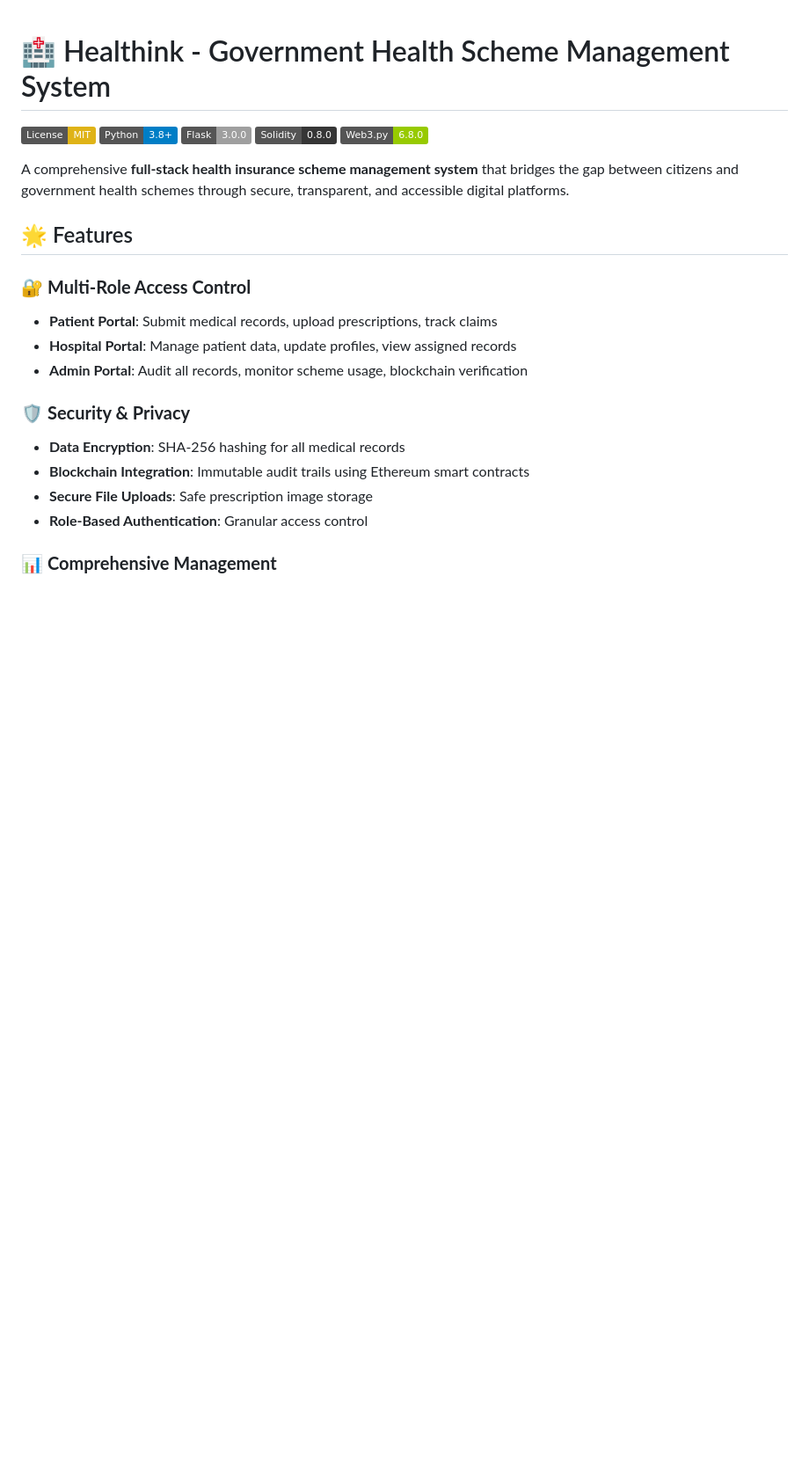
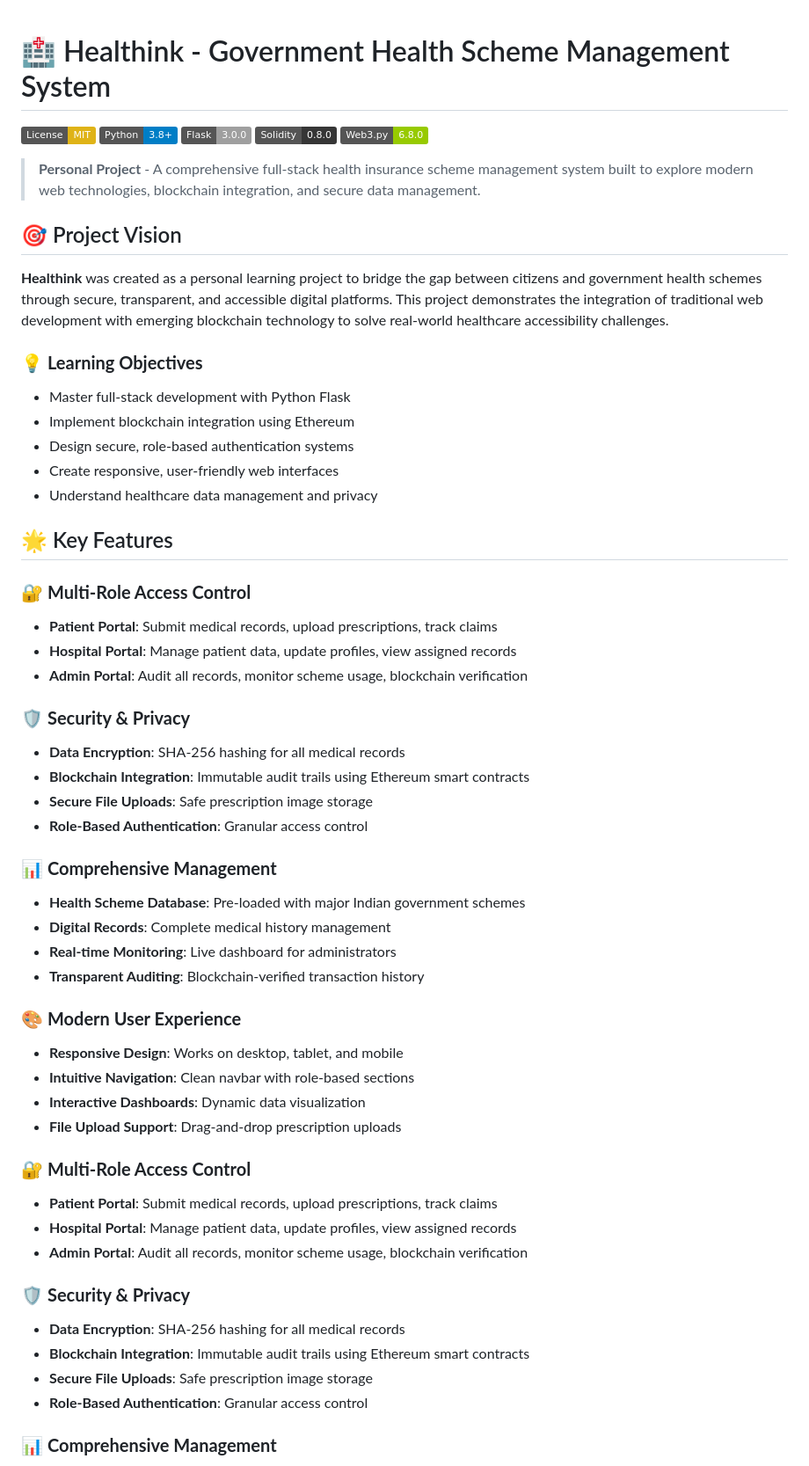
Before and after one commit to 123Kirti/Healthink, a Markdown page: README.md, the part around one of its changes. Shown at 88% size. Drawn GitHub-style; badges without logos; blank space fills up the shorter version.

```diff
--- a/README.md
+++ b/README.md
@@ -6,9 +6,43 @@
 [![Solidity](https://img.shields.io/badge/Solidity-0.8.0-363636.svg)](https://soliditylang.org/)
 [![Web3](https://img.shields.io/badge/Web3.py-6.8.0-green.svg)](https://web3py.readthedocs.io/)
 
-A comprehensive **full-stack health insurance scheme management system** that bridges the gap between citizens and government health schemes through secure, transparent, and accessible digital platforms.
+> **Personal Project** - A comprehensive full-stack health insurance scheme management system built to explore modern web technologies, blockchain integration, and secure data management.
 
-## 🌟 Features
+## 🎯 Project Vision
+
+**Healthink** was created as a personal learning project to bridge the gap between citizens and government health schemes through secure, transparent, and accessible digital platforms. This project demonstrates the integration of traditional web development with emerging blockchain technology to solve real-world healthcare accessibility challenges.
+
+### 💡 **Learning Objectives**
+- Master full-stack development with Python Flask
+- Implement blockchain integration using Ethereum
+- Design secure, role-based authentication systems
+- Create responsive, user-friendly web interfaces
+- Understand healthcare data management and privacy
+
+## 🌟 Key Features
+
+### 🔐 **Multi-Role Access Control**
+- **Patient Portal**: Submit medical records, upload prescriptions, track claims
+- **Hospital Portal**: Manage patient data, update profiles, view assigned records
+- **Admin Portal**: Audit all records, monitor scheme usage, blockchain verification
+
+### 🛡️ **Security & Privacy**
+- **Data Encryption**: SHA-256 hashing for all medical records
+- **Blockchain Integration**: Immutable audit trails using Ethereum smart contracts
+- **Secure File Uploads**: Safe prescription image storage
+- **Role-Based Authentication**: Granular access control
+
+### 📊 **Comprehensive Management**
+- **Health Scheme Database**: Pre-loaded with major Indian government schemes
+- **Digital Records**: Complete medical history management
+- **Real-time Monitoring**: Live dashboard for administrators
+- **Transparent Auditing**: Blockchain-verified transaction history
+
+### 🎨 **Modern User Experience**
+- **Responsive Design**: Works on desktop, tablet, and mobile
+- **Intuitive Navigation**: Clean navbar with role-based sections
+- **Interactive Dashboards**: Dynamic data visualization
+- **File Upload Support**: Drag-and-drop prescription uploads
 
 ### 🔐 **Multi-Role Access Control**
 - **Patient Portal**: Submit medical records, upload prescriptions, track claims
```
Also changed, not shown: other parts of README.md (+58 -5 lines).
